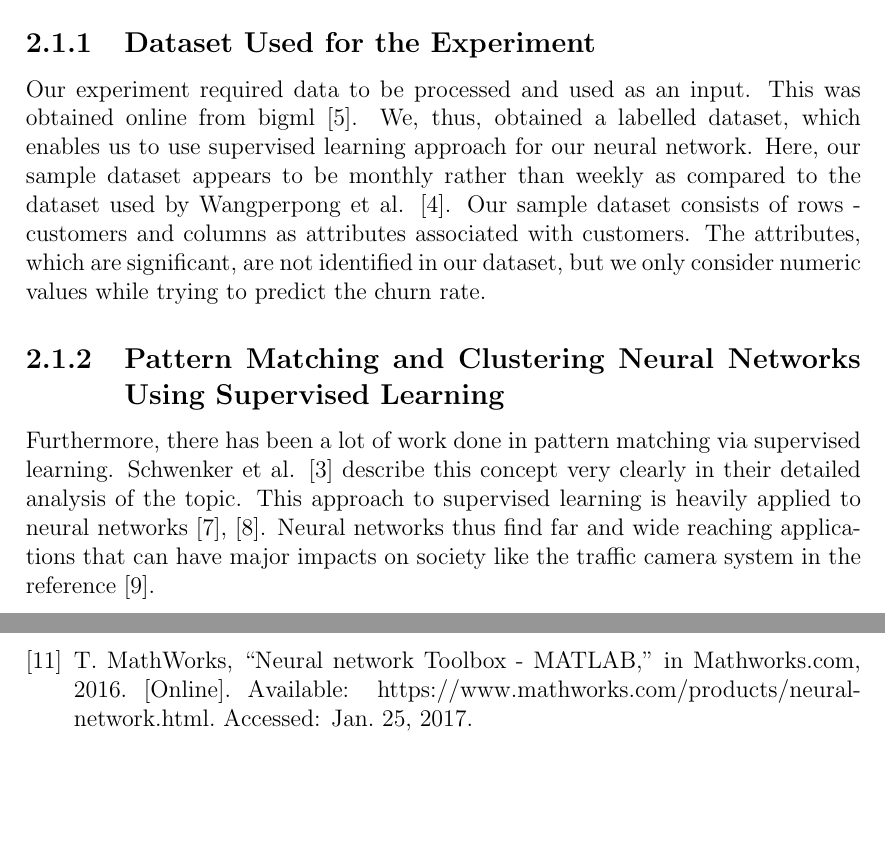
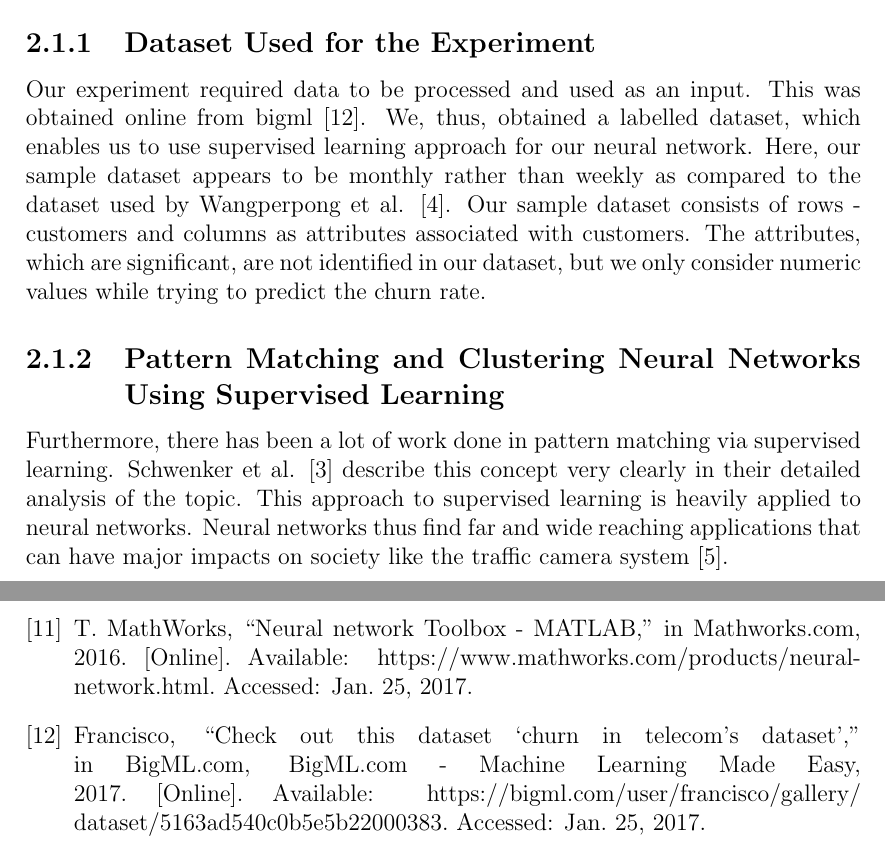
Before and after one commit to Boggartfly/BE-Final-Year-Tex-Project-Report, a LaTeX thesis (report.tex, which reads Literature_Survey.tex, ref.tex): two parts of pages 10 and 21 of 21, joined at a grey line, cut so that both start at the same text, the shorter picture padded with empty space. Compiled offline with pdfLaTeX.

Commit message:
Fixed Citations

```diff
--- a/Literature_Survey.tex
+++ b/Literature_Survey.tex
@@ -10,11 +10,11 @@ to the neural network. This concept was inspired by the paper
 on churn data model viewed as periods of time \cite{citation-2}.
 \subsection{Dataset Used for the Experiment}
 Our experiment required data to be processed and used
-as an input. This was obtained online from bigml [5]. We,
+as an input. This was obtained online from bigml \cite{citation-12}. We,
 thus, obtained a labelled dataset, which enables us to use
 supervised learning approach for our neural network. Here,
 our sample dataset appears to be monthly rather than weekly
-as compared to the dataset used by Wangperpong et al. [4].
+as compared to the dataset used by Wangperpong et al. \cite{citation-4}.
 Our sample dataset consists of rows - customers and columns
 as attributes associated with customers. The attributes, which
 are significant, are not identified in our dataset, but we only
@@ -24,9 +24,9 @@ Furthermore, there has been a lot of work done in pattern
 matching via supervised learning. Schwenker et al. \cite{citation-3} describe
 this concept very clearly in their detailed analysis of the
 topic. This approach to supervised learning is heavily applied
-to neural networks [7], [8]. Neural networks thus find far and
+to neural networks. Neural networks thus find far and
 wide reaching applications that can have major impacts on
-society like the traffic camera system in the reference [9].
+society like the traffic camera system \cite{citation-5}.
 
 \section{Problem Definition}
 
--- a/ref.tex
+++ b/ref.tex
@@ -30,5 +30,11 @@ V. Sowmya, D. Govind and K. Soman, \emph{Significance of incorporating chrominan
 pdf. Accessed: Jan. 25, 2017.
 
 \bibitem{citation-10}MATLAB 2017a, The MathWorks, Natick, 2017.
+
 \bibitem{citation-11}T. MathWorks, “Neural network Toolbox - MATLAB,” in Mathworks.com, 2016. [Online]. Available: https://www.mathworks.com/products/neural-network.html. Accessed: Jan. 25, 2017.
+
+\bibitem{citation-12}Francisco, “Check out this dataset ‘churn in telecom’s dataset’,”
+in BigML.com, BigML.com - Machine Learning Made Easy,
+2017. [Online]. Available: https://bigml.com/user/francisco/gallery/
+dataset/5163ad540c0b5e5b22000383. Accessed: Jan. 25, 2017.
 \end{thebibliography}
```
Also changed, not shown: introduction.tex (+1 -1 lines), title.tex (+1 -1 lines), 4 other files.
